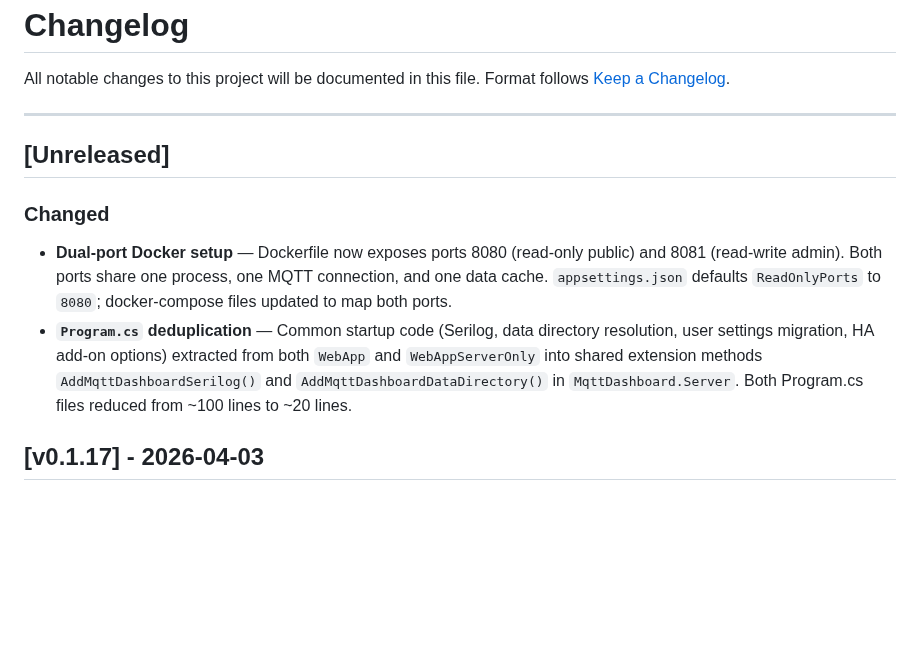
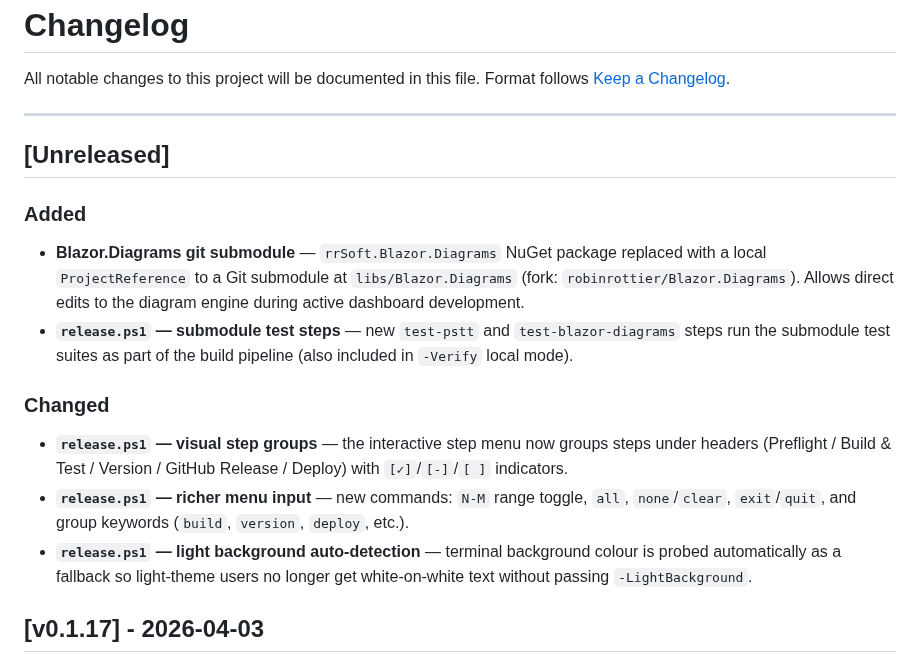
Before and after one commit to robinrottier/PSTT.Dashboard, a Markdown page: CHANGELOG.md, the part around the change. Rendered like a GitHub page; blank space fills up the shorter version.

```diff
--- a/CHANGELOG.md
+++ b/CHANGELOG.md
@@ -7,9 +7,22 @@ Format follows [Keep a Changelog](https://keepachangelog.com/en/1.1.0/).
 
 ## [Unreleased]
 
+### Added
+- **Blazor.Diagrams git submodule** — `rrSoft.Blazor.Diagrams` NuGet package replaced with a local
+  `ProjectReference` to a Git submodule at `libs/Blazor.Diagrams` (fork: `robinrottier/Blazor.Diagrams`).
+  Allows direct edits to the diagram engine during active dashboard development.
+- **`release.ps1` — submodule test steps** — new `test-pstt` and `test-blazor-diagrams` steps run
+  the submodule test suites as part of the build pipeline (also included in `-Verify` local mode).
+
 ### Changed
-- **Dual-port Docker setup** — Dockerfile now exposes ports 8080 (read-only public) and 8081 (read-write admin). Both ports share one process, one MQTT connection, and one data cache. `appsettings.json` defaults `ReadOnlyPorts` to `8080`; docker-compose files updated to map both ports.
-- **`Program.cs` deduplication** — Common startup code (Serilog, data directory resolution, user settings migration, HA add-on options) extracted from both `WebApp` and `WebAppServerOnly` into shared extension methods `AddMqttDashboardSerilog()` and `AddMqttDashboardDataDirectory()` in `MqttDashboard.Server`. Both Program.cs files reduced from ~100 lines to ~20 lines.
+- **`release.ps1` — visual step groups** — the interactive step menu now groups steps under headers
+  (Preflight / Build & Test / Version / GitHub Release / Deploy) with `[✓]`/`[-]`/`[ ]` indicators.
+- **`release.ps1` — richer menu input** — new commands: `N-M` range toggle, `all`, `none`/`clear`,
+  `exit`/`quit`, and group keywords (`build`, `version`, `deploy`, etc.).
+- **`release.ps1` — light background auto-detection** — terminal background colour is probed
+  automatically as a fallback so light-theme users no longer get white-on-white text without passing
+  `-LightBackground`.
+
 
 ## [v0.1.17] - 2026-04-03
 
```
Also changed, not shown: DEVCHANGELOG.md (+54 -0 lines), TODO.md (+1 -1 lines).
